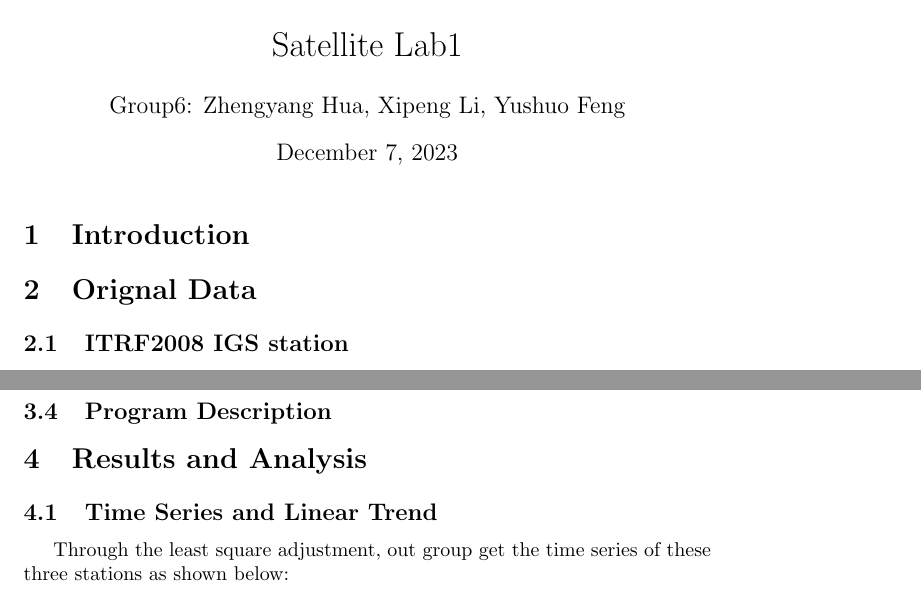
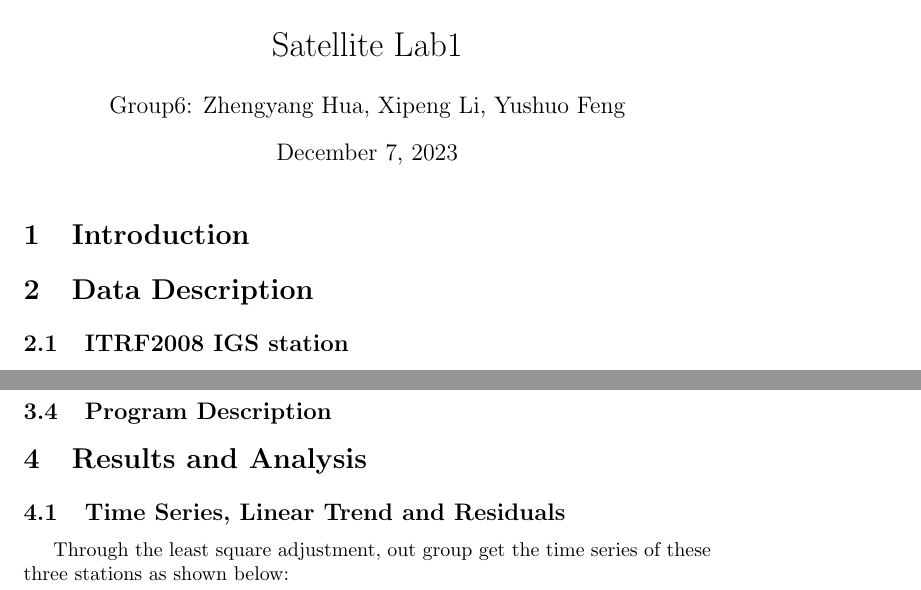
Before and after one commit to FullToker/SatelliteGeodesy_LAB-23winter, a LaTeX document (report/lab1.tex): two parts of pages 1 and 5 of 9, joined at a grey line, cut so that both start at the same text. Compiled offline with pdfLaTeX.

Commit message:
report update

```diff
--- a/report/lab1.tex
+++ b/report/lab1.tex
@@ -34,7 +34,7 @@
 \section{Introduction}
 
 
-\section{Orignal Data}
+\section{Data Description}
 \subsection{ITRF2008 IGS station}
 The ITRF is The International Reference Frame,
 and ITRF2008 is a realization of the International Terrestrial Reference System
@@ -142,7 +142,7 @@ $$\underline{v}=\underline{\Omega}\times\underline{x}_0=\begin{pmatrix}0&&-\Omeg
 \subsection{Program Description}
 
 \section{Results and Analysis}
-\subsection{Time Series and Linear Trend}
+\subsection{Time Series, Linear Trend and Residuals}
 Through the least square adjustment, out group get the time series of these three stations as shown below:
 \begin{figure}[htbp]
   \centering
```
Also changed, not shown: report/lab1.pdf, 3 other files.
